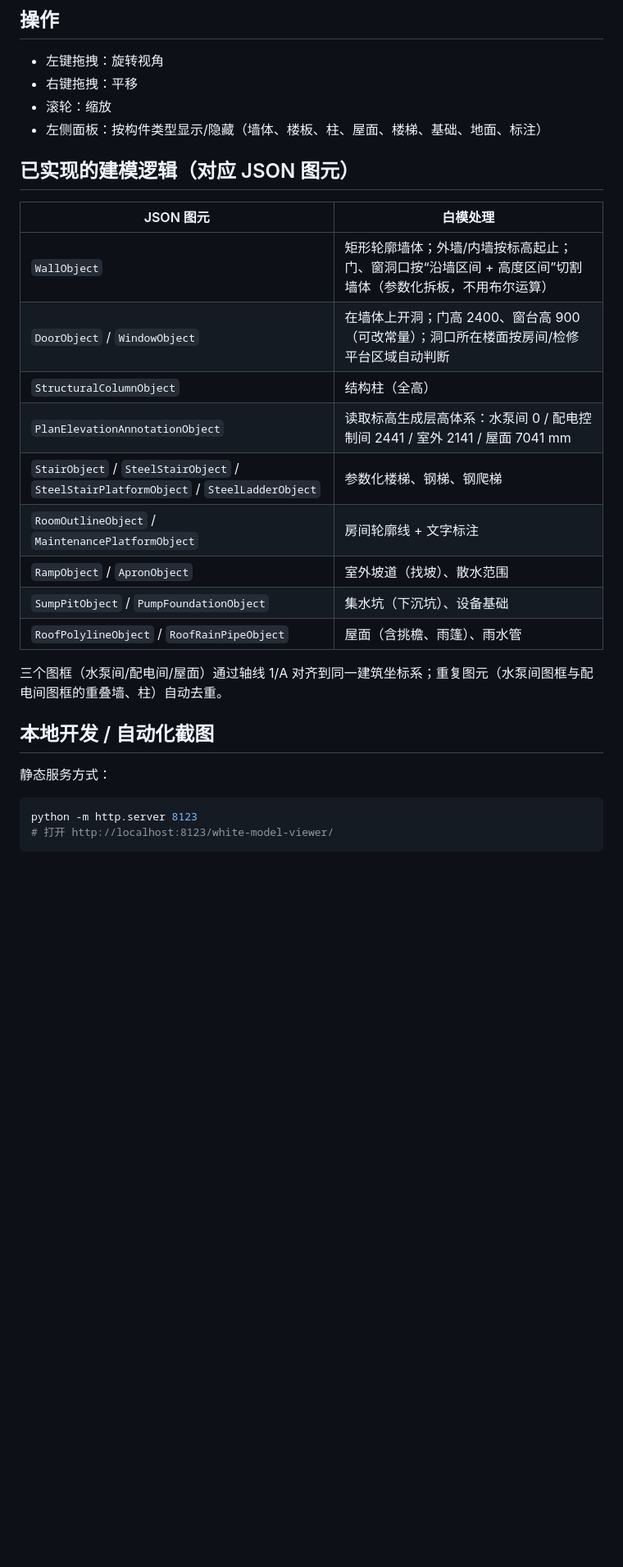
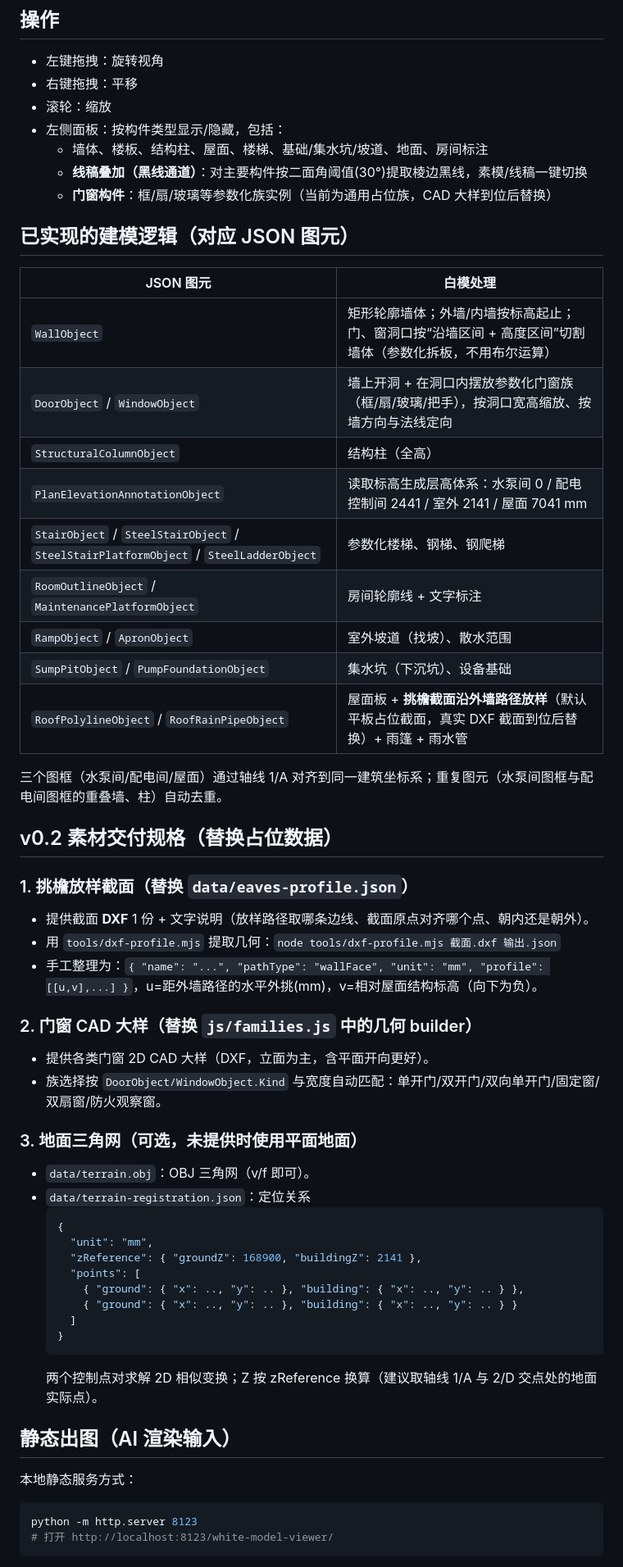
Before and after one commit to ssh8uhb/20260828_Line_Cabin, a Markdown page: white-model-viewer/README.md, the part around one of its changes. Shown at 82% size. Rendered like a GitHub page; blank space fills up the shorter version.

````diff
--- a/white-model-viewer/README.md
+++ b/white-model-viewer/README.md
@@ -17,27 +17,56 @@
 - 左键拖拽：旋转视角
 - 右键拖拽：平移
 - 滚轮：缩放
-- 左侧面板：按构件类型显示/隐藏（墙体、楼板、柱、屋面、楼梯、基础、地面、标注）
+- 左侧面板：按构件类型显示/隐藏，包括：
+  - 墙体、楼板、结构柱、屋面、楼梯、基础/集水坑/坡道、地面、房间标注
+  - **线稿叠加（黑线通道）**：对主要构件按二面角阈值(30°)提取棱边黑线，素模/线稿一键切换
+  - **门窗构件**：框/扇/玻璃等参数化族实例（当前为通用占位族，CAD 大样到位后替换）
 
 ## 已实现的建模逻辑（对应 JSON 图元）
 
 | JSON 图元 | 白模处理 |
 | --- | --- |
 | `WallObject` | 矩形轮廓墙体；外墙/内墙按标高起止；门、窗洞口按“沿墙区间 + 高度区间”切割墙体（参数化拆板，不用布尔运算） |
-| `DoorObject` / `WindowObject` | 在墙体上开洞；门高 2400、窗台高 900（可改常量）；洞口所在楼面按房间/检修平台区域自动判断 |
+| `DoorObject` / `WindowObject` | 墙上开洞 + 在洞口内摆放参数化门窗族（框/扇/玻璃/把手），按洞口宽高缩放、按墙方向与法线定向 |
 | `StructuralColumnObject` | 结构柱（全高） |
 | `PlanElevationAnnotationObject` | 读取标高生成层高体系：水泵间 0 / 配电控制间 2441 / 室外 2141 / 屋面 7041 mm |
 | `StairObject` / `SteelStairObject` / `SteelStairPlatformObject` / `SteelLadderObject` | 参数化楼梯、钢梯、钢爬梯 |
 | `RoomOutlineObject` / `MaintenancePlatformObject` | 房间轮廓线 + 文字标注 |
 | `RampObject` / `ApronObject` | 室外坡道（找坡）、散水范围 |
 | `SumpPitObject` / `PumpFoundationObject` | 集水坑（下沉坑）、设备基础 |
-| `RoofPolylineObject` / `RoofRainPipeObject` | 屋面（含挑檐、雨篷）、雨水管 |
+| `RoofPolylineObject` / `RoofRainPipeObject` | 屋面板 + **挑檐截面沿外墙路径放样**（默认平板占位截面，真实 DXF 截面到位后替换）+ 雨篷 + 雨水管 |
 
 三个图框（水泵间/配电间/屋面）通过轴线 1/A 对齐到同一建筑坐标系；重复图元（水泵间图框与配电间图框的重叠墙、柱）自动去重。
 
-## 本地开发 / 自动化截图
+## v0.2 素材交付规格（替换占位数据）
 
-静态服务方式：
+### 1. 挑檐放样截面（替换 `data/eaves-profile.json`）
+- 提供截面 **DXF** 1 份 + 文字说明（放样路径取哪条边线、截面原点对齐哪个点、朝内还是朝外）。
+- 用 `tools/dxf-profile.mjs` 提取几何：`node tools/dxf-profile.mjs 截面.dxf 输出.json`
+- 手工整理为：`{ "name": "...", "pathType": "wallFace", "unit": "mm", "profile": [[u,v],...] }`，u=距外墙路径的水平外挑(mm)，v=相对屋面结构标高（向下为负）。
+
+### 2. 门窗 CAD 大样（替换 `js/families.js` 中的几何 builder）
+- 提供各类门窗 2D CAD 大样（DXF，立面为主，含平面开向更好）。
+- 族选择按 `DoorObject/WindowObject.Kind` 与宽度自动匹配：单开门/双开门/双向单开门/固定窗/双扇窗/防火观察窗。
+
+### 3. 地面三角网（可选，未提供时使用平面地面）
+- `data/terrain.obj`：OBJ 三角网（v/f 即可）。
+- `data/terrain-registration.json`：定位关系
+  ```json
+  {
+    "unit": "mm",
+    "zReference": { "groundZ": 168900, "buildingZ": 2141 },
+    "points": [
+      { "ground": { "x": .., "y": .. }, "building": { "x": .., "y": .. } },
+      { "ground": { "x": .., "y": .. }, "building": { "x": .., "y": .. } }
+    ]
+  }
+  ```
+  两个控制点对求解 2D 相似变换；Z 按 zReference 换算（建议取轴线 1/A 与 2/D 交点处的地面实际点）。
+
+## 静态出图（AI 渲染输入）
+
+本地静态服务方式：
 
 ```bash
 python -m http.server 8123
````
Also changed, not shown: other parts of white-model-viewer/README.md (+13 -6 lines), white-model-viewer/preview.png, 7 other files.
